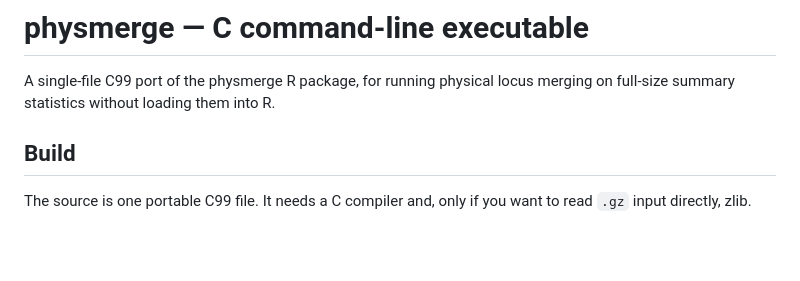
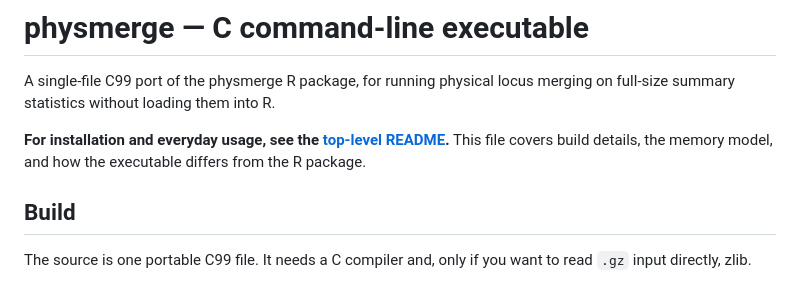
Before and after one commit to Droideight/physmerge, a Markdown page: cli/README.md, the part around the change. Drawn GitHub-style; blank space fills up the shorter version.

```diff
--- a/cli/README.md
+++ b/cli/README.md
@@ -2,6 +2,10 @@
 
 A single-file C99 port of the physmerge R package, for running physical locus
 merging on full-size summary statistics without loading them into R.
+
+**For installation and everyday usage, see the [top-level README](../README.md).**
+This file covers build details, the memory model, and how the executable differs
+from the R package.
 
 ## Build
 
```
Also changed, not shown: README.md (added, +237 -0 lines).
